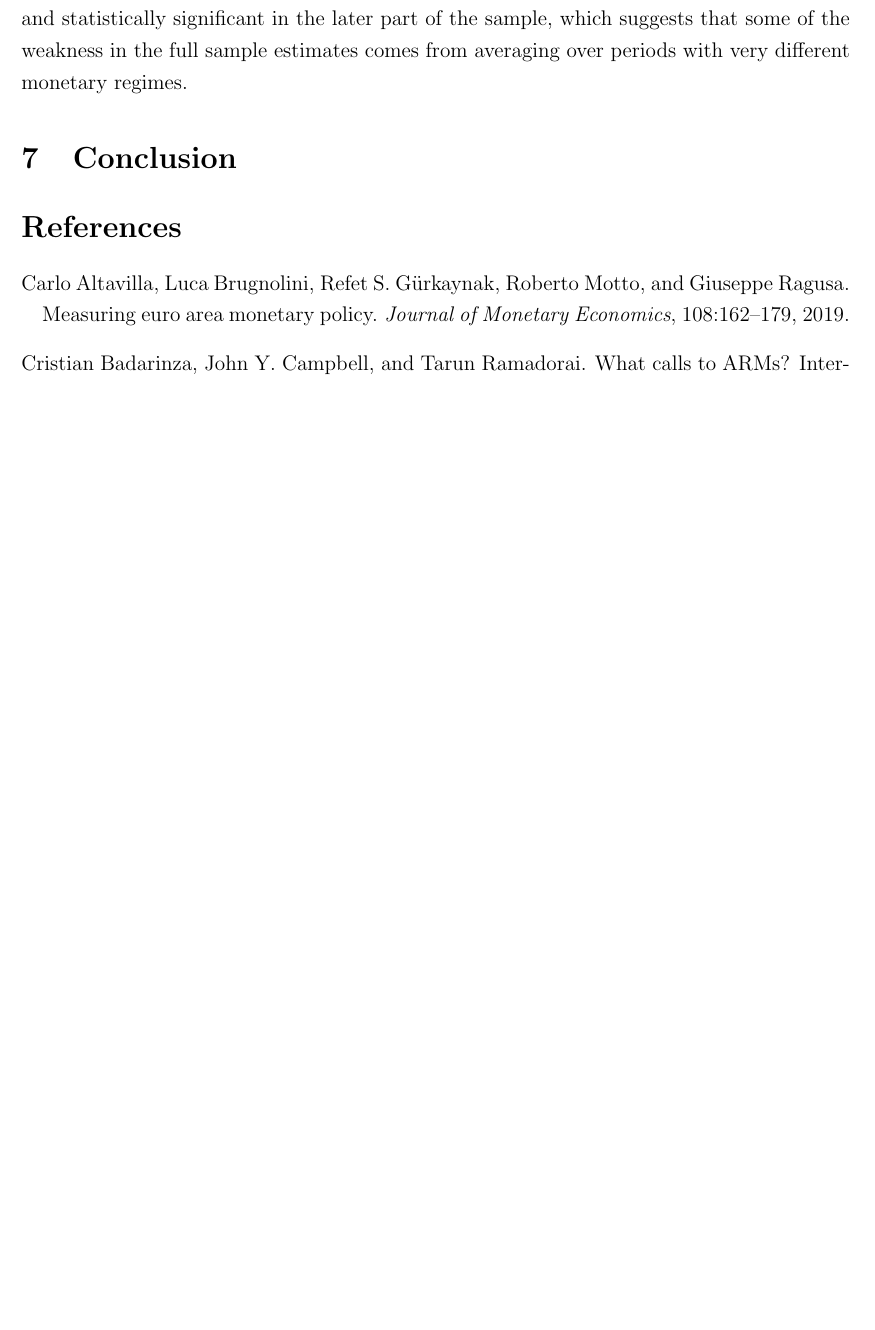
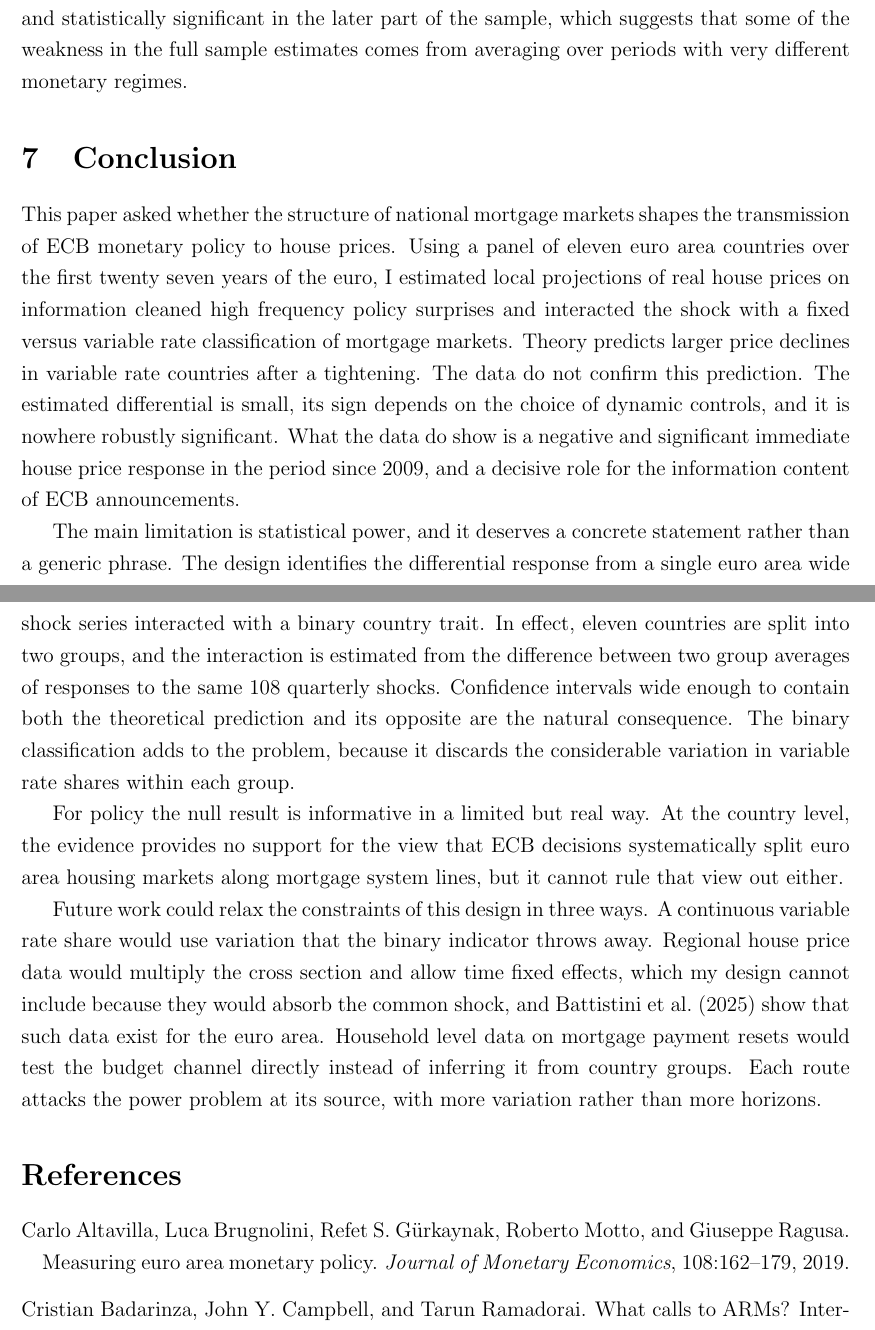
Before and after one commit to gpb4-899/econ899-burghardt-housing, a LaTeX paper (Paper/main.tex, which reads Paper/sections/conclusion.tex): part of page 12 of 14 before the commit and two parts of pages 12 and 13 of 15 after it, the two joined at a grey line, cut so that both start at the same text, the shorter picture padded with empty space. Compiled offline with pdfLaTeX.

Commit message:
Draft conclusion and abstract, complete first full draft, update requirements checklist

```diff
--- a/Paper/sections/conclusion.tex
+++ b/Paper/sections/conclusion.tex
@@ -1,8 +1,41 @@
 \section{Conclusion}
 \label{sec:conclusion}
 
-% TODO: Bellemare formula, brief. Summary, limitations (power
-% limitation honestly, with explanation), policy implications, future
-% research (continuous ARM share, regional data citing
-% \citet{battistini2025}, household level evidence). Draft text exists
-% in the PA3 worksheet, Part II.
+This paper asked whether the structure of national mortgage markets shapes
+the transmission of ECB monetary policy to house prices. Using a panel of
+eleven euro area countries over the first twenty seven years of the euro, I
+estimated local projections of real house prices on information cleaned
+high frequency policy surprises and interacted the shock with a fixed
+versus variable rate classification of mortgage markets. Theory predicts
+larger price declines in variable rate countries after a tightening. The
+data do not confirm this prediction. The estimated differential is small,
+its sign depends on the choice of dynamic controls, and it is nowhere
+robustly significant. What the data do show is a negative and significant
+immediate house price response in the period since 2009, and a decisive
+role for the information content of ECB announcements.
+
+The main limitation is statistical power, and it deserves a concrete
+statement rather than a generic phrase. The design identifies the
+differential response from a single euro area wide shock series interacted
+with a binary country trait. In effect, eleven countries are split into two
+groups, and the interaction is estimated from the difference between two
+group averages of responses to the same 108 quarterly shocks. Confidence
+intervals wide enough to contain both the theoretical prediction and its
+opposite are the natural consequence. The binary classification adds to the
+problem, because it discards the considerable variation in variable rate
+shares within each group.
+
+For policy the null result is informative in a limited but real way. At
+the country level, the evidence provides no support for the view that ECB
+decisions systematically split euro area housing markets along mortgage
+system lines, but it cannot rule that view out either.
+
+Future work could relax the constraints of this design in three ways. A
+continuous variable rate share would use variation that the binary
+indicator throws away. Regional house price data would multiply the cross
+section and allow time fixed effects, which my design cannot include
+because they would absorb the common shock, and \citet{battistini2025}
+show that such data exist for the euro area. Household level data on
+mortgage payment resets would test the budget channel directly instead of
+inferring it from country groups. Each route attacks the power problem at
+its source, with more variation rather than more horizons.
```
Also changed, not shown: Paper/main.tex (+10 -1 lines), REQUIREMENTS.md (+9 -12 lines).
